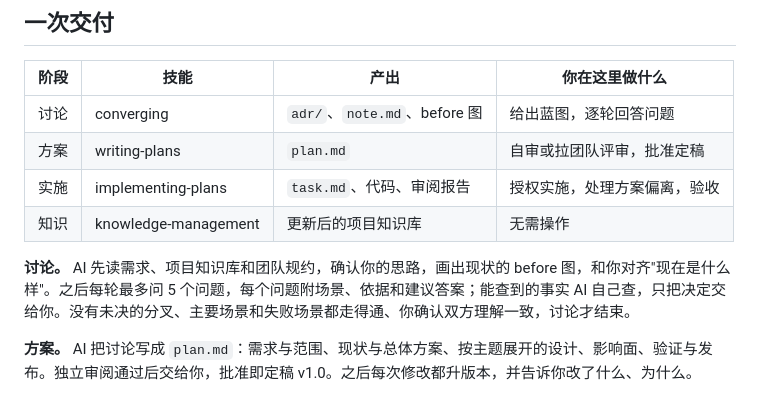
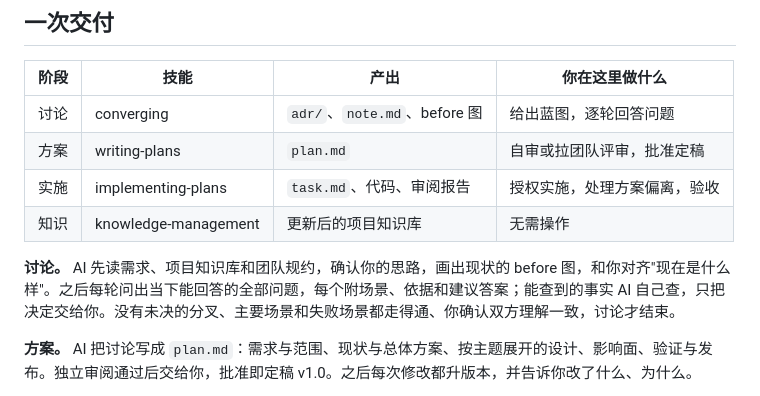
Before and after one commit to reflux-studio/rivo, a Markdown page: README.md, the part around the change. Rendered like a GitHub page.

```diff
--- a/README.md
+++ b/README.md
@@ -55,7 +55,7 @@ Rivo 的做法是反过来：你带着脑中的方案蓝图开始，AI 查证前
 | 实施 | implementing-plans | `task.md`、代码、审阅报告 | 授权实施，处理方案偏离，验收 |
 | 知识 | knowledge-management | 更新后的项目知识库 | 无需操作 |
 
-**讨论。** AI 先读需求、项目知识库和团队规约，确认你的思路，画出现状的 before 图，和你对齐"现在是什么样"。之后每轮最多问 5 个问题，每个问题附场景、依据和建议答案；能查到的事实 AI 自己查，只把决定交给你。没有未决的分叉、主要场景和失败场景都走得通、你确认双方理解一致，讨论才结束。
+**讨论。** AI 先读需求、项目知识库和团队规约，确认你的思路，画出现状的 before 图，和你对齐"现在是什么样"。之后每轮问出当下能回答的全部问题，每个附场景、依据和建议答案；能查到的事实 AI 自己查，只把决定交给你。没有未决的分叉、主要场景和失败场景都走得通、你确认双方理解一致，讨论才结束。
 
 **方案。** AI 把讨论写成 `plan.md`：需求与范围、现状与总体方案、按主题展开的设计、影响面、验证与发布。独立审阅通过后交给你，批准即定稿 v1.0。之后每次修改都升版本，并告诉你改了什么、为什么。
 
```
Also changed, not shown: skills/converging/SKILL.md (+2 -1 lines).
